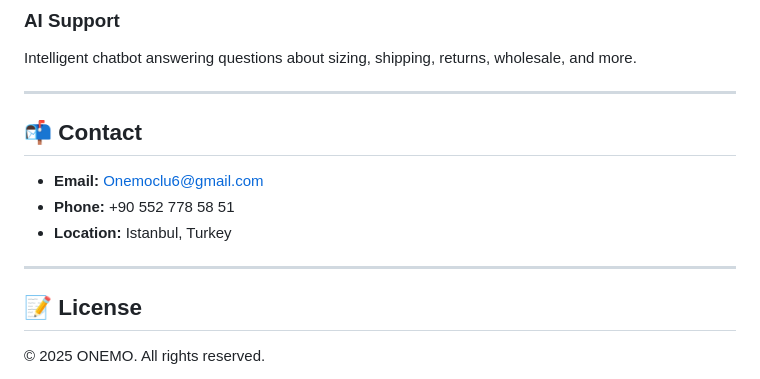
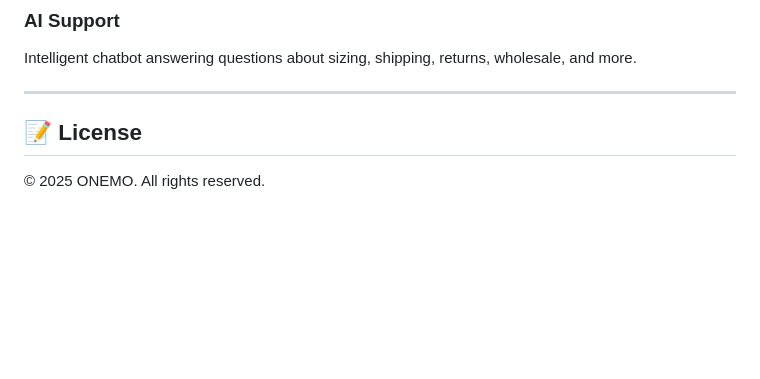
Before and after one commit to hamzax180/one-mo, a Markdown page: README.md, the part around the change. Rendered like a GitHub page; blank space fills up the shorter version.

Commit message:
Remove contact details from README
Removed contact information from the README.

```diff
--- a/README.md
+++ b/README.md
@@ -88,13 +88,7 @@ Intelligent chatbot answering questions about sizing, shipping, returns, wholesa
 
 ---
 
-## 📬 Contact
 
-- **Email:** Onemoclu6@gmail.com
-- **Phone:** +90 552 778 58 51
-- **Location:** Istanbul, Turkey
-
----
 
 ## 📝 License
 
```
